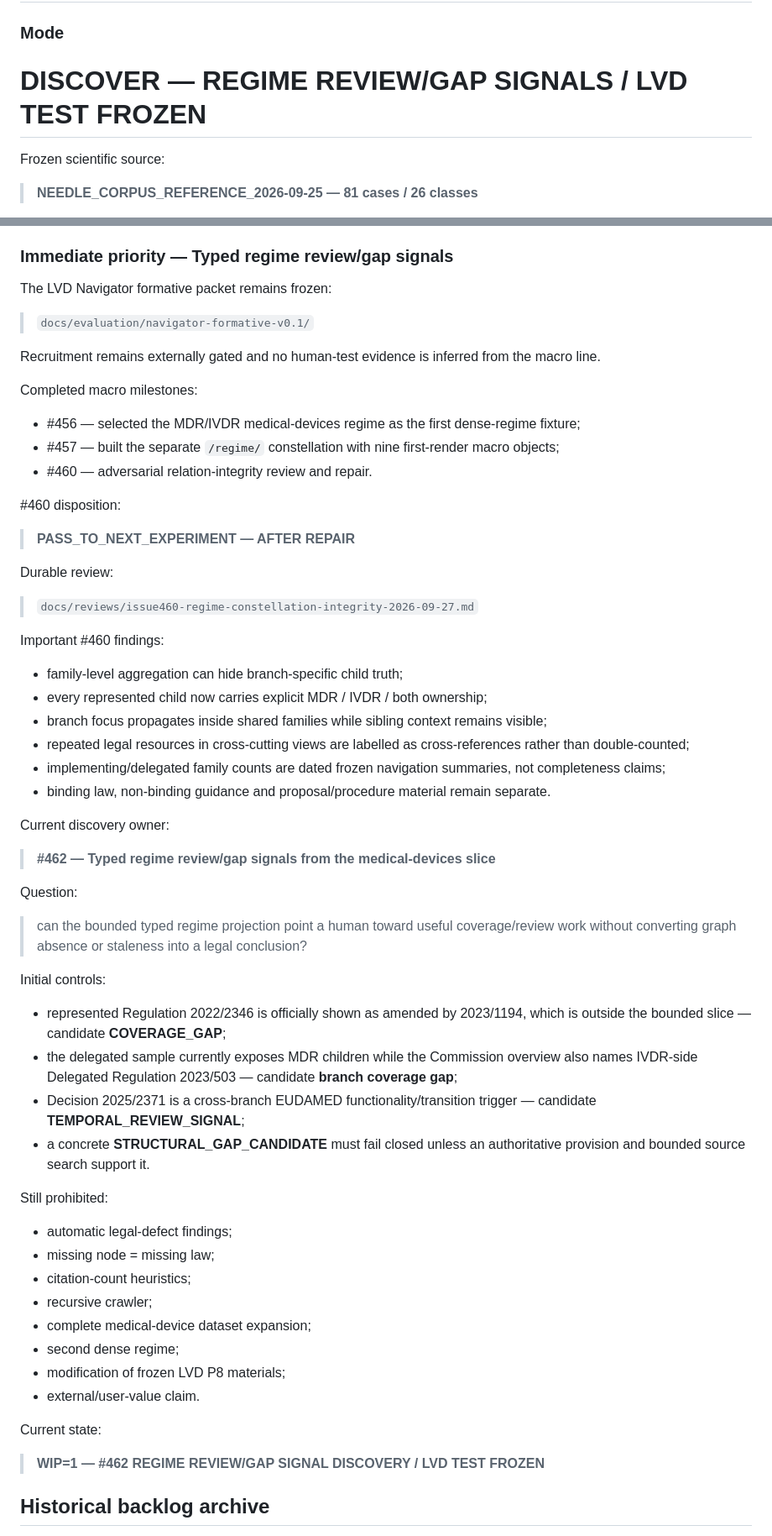
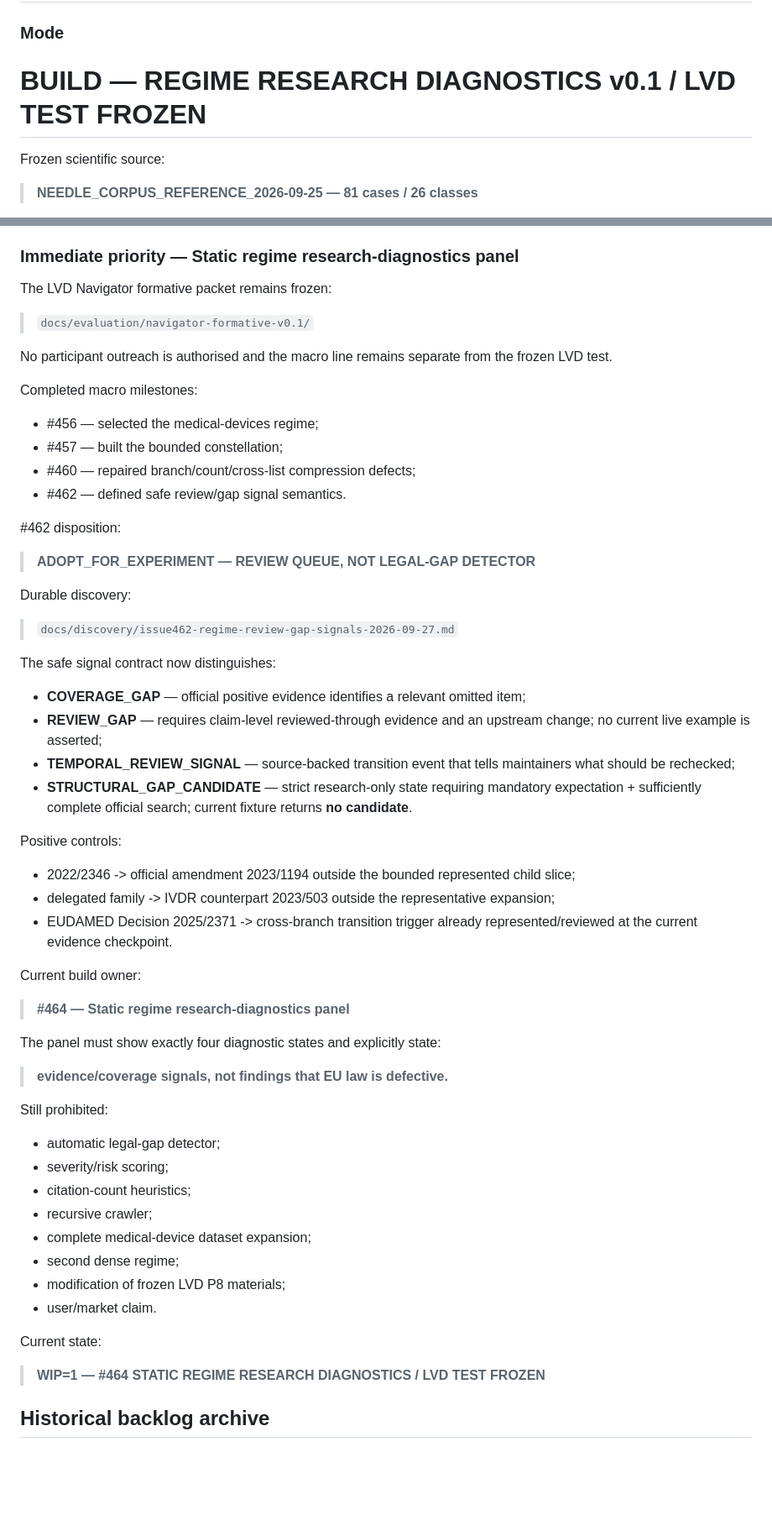
Before and after one commit to kaastumor/morrow-needle, a Markdown page: BACKLOG.md, 2 parts joined by grey strips. Shown at 84% size. Drawn GitHub-style; blank space fills up the shorter version.

Commit message:
#462 define safe regime review and coverage signals (#465)
* #462 define safe regime review and coverage signals

* #462 hand macro line to static diagnostics build

```diff
--- a/BACKLOG.md
+++ b/BACKLOG.md
@@ -11,7 +11,7 @@ queue as if they were co-equal live state.
 
 ### Mode
 
-# **DISCOVER — REGIME REVIEW/GAP SIGNALS / LVD TEST FROZEN**
+# **BUILD — REGIME RESEARCH DIAGNOSTICS v0.1 / LVD TEST FROZEN**
 
 Frozen scientific source:
 
@@ -165,63 +165,59 @@ Preserve without reinterpretation:
 - no outreach, purchase or vendor account without explicit sponsor authorisation;
 - WIP=1 whenever active work exists.
 
-### Immediate priority — Typed regime review/gap signals
+### Immediate priority — Static regime research-diagnostics panel
 
 The LVD Navigator formative packet remains frozen:
 
 > `docs/evaluation/navigator-formative-v0.1/`
 
-Recruitment remains externally gated and no human-test evidence is inferred from the macro line.
+No participant outreach is authorised and the macro line remains separate from the frozen LVD test.
 
 Completed macro milestones:
+- #456 — selected the medical-devices regime;
+- #457 — built the bounded constellation;
+- #460 — repaired branch/count/cross-list compression defects;
+- #462 — defined safe review/gap signal semantics.
 
-- #456 — selected the MDR/IVDR medical-devices regime as the first dense-regime fixture;
-- #457 — built the separate `/regime/` constellation with nine first-render macro objects;
-- #460 — adversarial relation-integrity review and repair.
+#462 disposition:
 
-#460 disposition:
+> **ADOPT_FOR_EXPERIMENT — REVIEW QUEUE, NOT LEGAL-GAP DETECTOR**
 
-> **PASS_TO_NEXT_EXPERIMENT — AFTER REPAIR**
+Durable discovery:
 
-Durable review:
+> `docs/discovery/issue462-regime-review-gap-signals-2026-09-27.md`
 
-> `docs/reviews/issue460-regime-constellation-integrity-2026-09-27.md`
+The safe signal contract now distinguishes:
+- **COVERAGE_GAP** — official positive evidence identifies a relevant omitted item;
+- **REVIEW_GAP** — requires claim-level reviewed-through evidence and an upstream change; no current live example is asserted;
+- **TEMPORAL_REVIEW_SIGNAL** — source-backed transition event that tells maintainers what should be rechecked;
+- **STRUCTURAL_GAP_CANDIDATE** — strict research-only state requiring mandatory expectation + sufficiently complete official search; current fixture returns **no candidate**.
 
-Important #460 findings:
-- family-level aggregation can hide branch-specific child truth;
-- every represented child now carries explicit MDR / IVDR / both ownership;
-- branch focus propagates inside shared families while sibling context remains visible;
-- repeated legal resources in cross-cutting views are labelled as cross-references rather than double-counted;
-- implementing/delegated family counts are dated frozen navigation summaries, not completeness claims;
-- binding law, non-binding guidance and proposal/procedure material remain separate.
+Positive controls:
+- 2022/2346 -> official amendment 2023/1194 outside the bounded represented child slice;
+- delegated family -> IVDR counterpart 2023/503 outside the representative expansion;
+- EUDAMED Decision 2025/2371 -> cross-branch transition trigger already represented/reviewed at the current evidence checkpoint.
 
-Current discovery owner:
+Current build owner:
 
-> **#462 — Typed regime review/gap signals from the medical-devices slice**
+> **#464 — Static regime research-diagnostics panel**
 
-Question:
-
-> can the bounded typed regime projection point a human toward useful coverage/review work without converting graph absence or staleness into a legal conclusion?
-
-Initial controls:
-- represented Regulation 2022/2346 is officially shown as amended by 2023/1194, which is outside the bounded slice — candidate **COVERAGE_GAP**;
-- the delegated sample currently exposes MDR children while the Commission overview also names IVDR-side Delegated Regulation 2023/503 — candidate **branch coverage gap**;
-- Decision 2025/2371 is a cross-branch EUDAMED functionality/transition trigger — candidate **TEMPORAL_REVIEW_SIGNAL**;
-- a concrete **STRUCTURAL_GAP_CANDIDATE** must fail closed unless an authoritative provision and bounded source search support it.
+The panel must show exactly four diagnostic states and explicitly state:
+> **evidence/coverage signals, not findings that EU law is defective.**
 
 Still prohibited:
-- automatic legal-defect findings;
-- missing node = missing law;
+- automatic legal-gap detector;
+- severity/risk scoring;
 - citation-count heuristics;
 - recursive crawler;
 - complete medical-device dataset expansion;
 - second dense regime;
 - modification of frozen LVD P8 materials;
-- external/user-value claim.
+- user/market claim.
 
 Current state:
 
-> **WIP=1 — #462 REGIME REVIEW/GAP SIGNAL DISCOVERY / LVD TEST FROZEN**
+> **WIP=1 — #464 STATIC REGIME RESEARCH DIAGNOSTICS / LVD TEST FROZEN**
 
 ## Historical backlog archive
 
```
Also changed, not shown: docs/discovery/issue462-regime-review-gap-signals-2026-09-27.md (added, +388 -0 lines).
